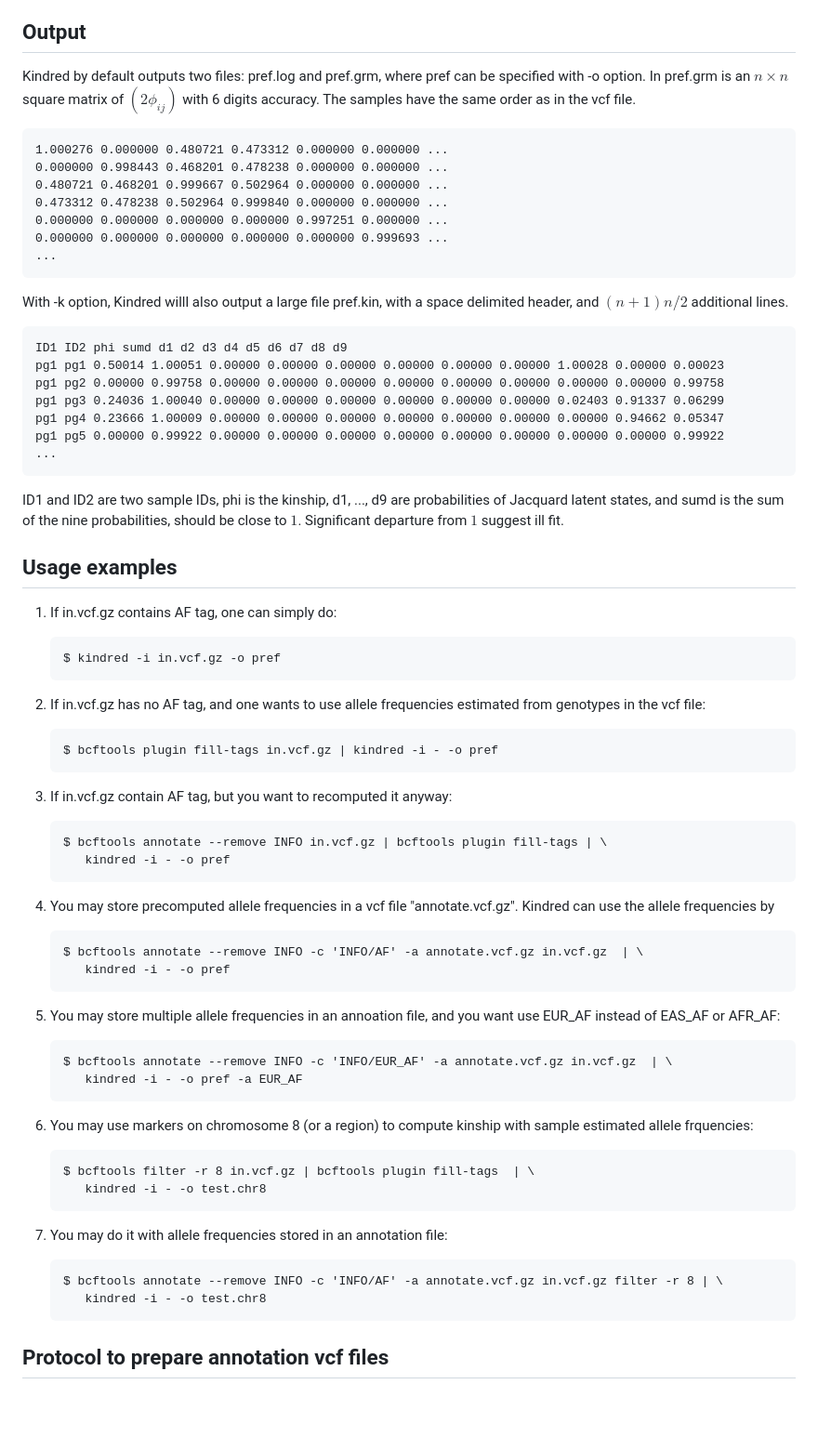
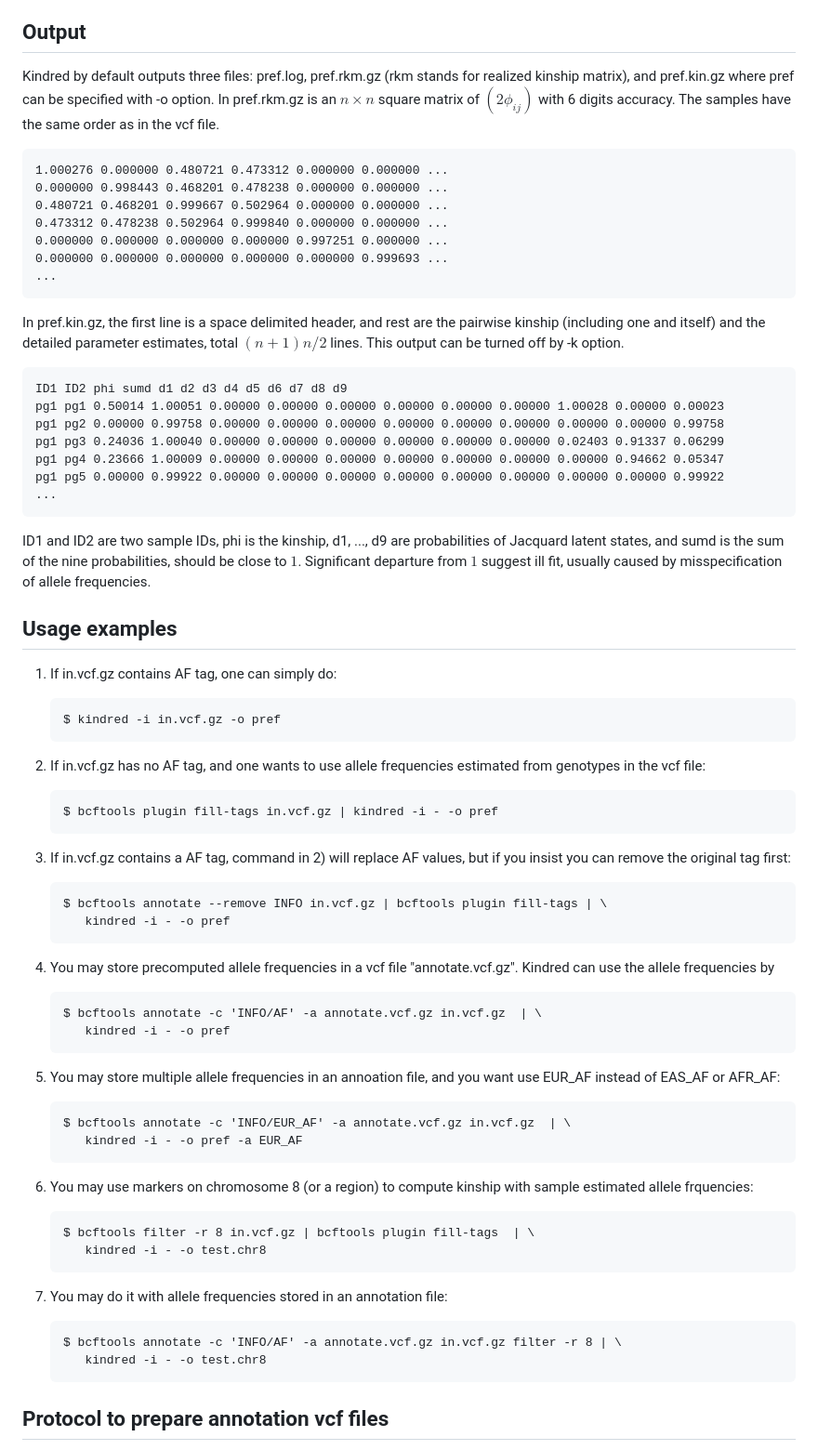
Before and after one commit to haplotype/kindred, a Markdown page: README.md, the part around the change. Shown: that part at 93% size. Drawn GitHub-style; blank space fills up the shorter version.

```diff
--- a/README.md
+++ b/README.md
@@ -8,8 +8,8 @@ User can also specify other tag name, such as EUR_AF or EAS_AF in the 1000 genom
 Kindred uses multi-threading to speed up calculation and user can specify the number of threads with -t option.
 
 ## Output
-Kindred by default outputs two files: pref.log and pref.grm, where pref can be specified with -o option.
-In pref.grm is an $n\times n$ square matrix of $(2\phi_{ij})$ with 6 digits accuracy. The samples have the same order as in the vcf file.
+Kindred by default outputs three files: pref.log, pref.rkm.gz (rkm stands for realized kinship matrix), and pref.kin.gz where pref can be specified with -o option.
+In pref.rkm.gz is an $n\times n$ square matrix of $(2\phi_{ij})$ with 6 digits accuracy. The samples have the same order as in the vcf file.
 
     1.000276 0.000000 0.480721 0.473312 0.000000 0.000000 ...
     0.000000 0.998443 0.468201 0.478238 0.000000 0.000000 ...
@@ -20,7 +20,7 @@ In pref.grm is an $n\times n$ square matrix of $(2\phi_{ij})$ with 6 digits accu
     ...
 
 
-With -k option, Kindred willl also output a large file pref.kin, with a space delimited header, and $(n+1)n/2$ additional lines.
+In pref.kin.gz, the first line is a space delimited header, and rest are the pairwise kinship (including one and itself) and the detailed parameter estimates, total $(n+1)n/2$ lines. This output can be turned off by -k option.
 
     ID1 ID2 phi sumd d1 d2 d3 d4 d5 d6 d7 d8 d9
     pg1 pg1 0.50014 1.00051 0.00000 0.00000 0.00000 0.00000 0.00000 0.00000 1.00028 0.00000 0.00023
@@ -30,7 +30,7 @@ With -k option, Kindred willl also output a large file pref.kin, with a space de
     pg1 pg5 0.00000 0.99922 0.00000 0.00000 0.00000 0.00000 0.00000 0.00000 0.00000 0.00000 0.99922
     ...
 
-ID1 and ID2 are two sample IDs, phi is the kinship, d1, ..., d9 are probabilities of Jacquard latent states, and sumd is the sum of the nine probabilities, should be close to $1$. Significant departure from $1$ suggest ill fit.
+ID1 and ID2 are two sample IDs, phi is the kinship, d1, ..., d9 are probabilities of Jacquard latent states, and sumd is the sum of the nine probabilities, should be close to $1$. Significant departure from $1$ suggest ill fit, usually caused by misspecification of allele frequencies.
 
 
 ## Usage examples
@@ -43,19 +43,19 @@ ID1 and ID2 are two sample IDs, phi is the kinship, d1, ..., d9 are probabilitie
 
        $ bcftools plugin fill-tags in.vcf.gz | kindred -i - -o pref
 
-3) If in.vcf.gz contain AF tag, but you want to recomputed it anyway:
+3) If in.vcf.gz contains a AF tag, command in 2) will replace AF values, but if you insist you can remove the original tag first:
 
        $ bcftools annotate --remove INFO in.vcf.gz | bcftools plugin fill-tags | \
           kindred -i - -o pref
 
 4) You may store precomputed allele frequencies in a vcf file "annotate.vcf.gz". Kindred can use the allele frequencies by
 
-       $ bcftools annotate --remove INFO -c 'INFO/AF' -a annotate.vcf.gz in.vcf.gz  | \
+       $ bcftools annotate -c 'INFO/AF' -a annotate.vcf.gz in.vcf.gz  | \
           kindred -i - -o pref
 
 5) You may store multiple allele frequencies in an annoation file, and you want use EUR_AF instead of EAS_AF or AFR_AF:
 
-       $ bcftools annotate --remove INFO -c 'INFO/EUR_AF' -a annotate.vcf.gz in.vcf.gz  | \
+       $ bcftools annotate -c 'INFO/EUR_AF' -a annotate.vcf.gz in.vcf.gz  | \
           kindred -i - -o pref -a EUR_AF
 
 6) You may use markers on chromosome 8 (or a region) to compute kinship with sample estimated allele frquencies:
@@ -65,7 +65,7 @@ ID1 and ID2 are two sample IDs, phi is the kinship, d1, ..., d9 are probabilitie
 
 7) You may do it with allele frequencies stored in an annotation file:
 
-       $ bcftools annotate --remove INFO -c 'INFO/AF' -a annotate.vcf.gz in.vcf.gz filter -r 8 | \
+       $ bcftools annotate -c 'INFO/AF' -a annotate.vcf.gz in.vcf.gz filter -r 8 | \
           kindred -i - -o test.chr8
 
 
```
